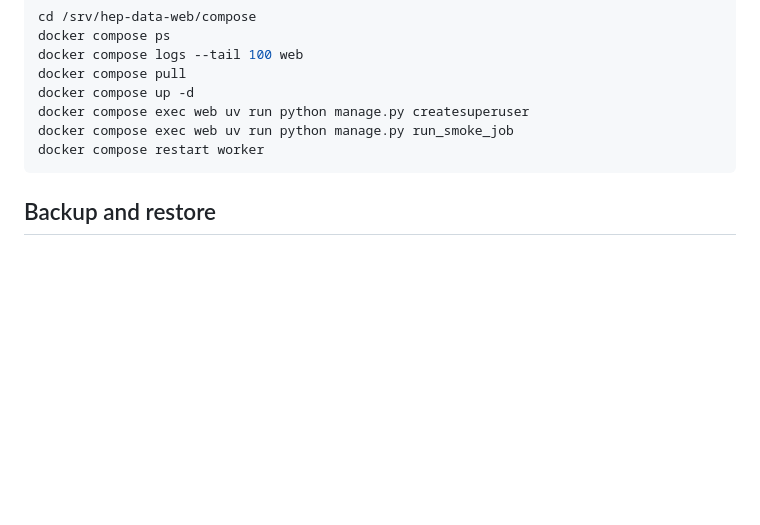
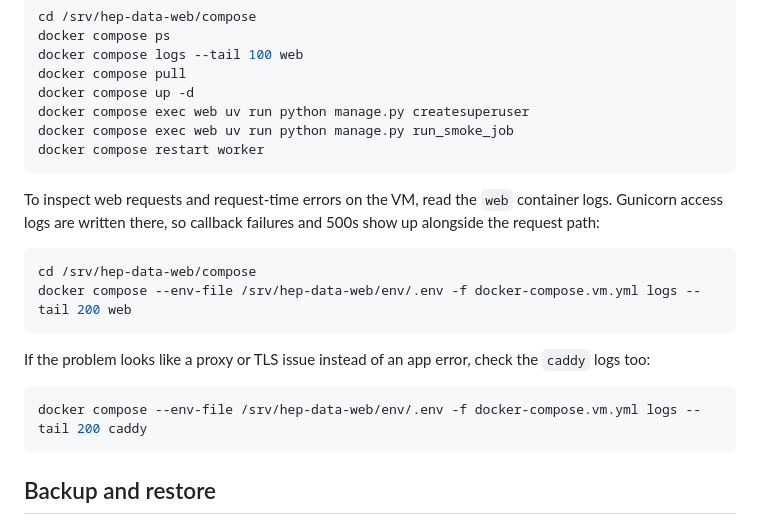
Before and after one commit to gordonwatts/hep-data-web, a Markdown page: docs/azure-vm-deployment.md, the part around the change. Drawn GitHub-style; blank space fills up the shorter version.

Commit message:
Document Azure VM web log access

````diff
--- a/docs/azure-vm-deployment.md
+++ b/docs/azure-vm-deployment.md
@@ -117,6 +117,22 @@ docker compose exec web uv run python manage.py run_smoke_job
 docker compose restart worker
 ```
 
+To inspect web requests and request-time errors on the VM, read the `web`
+container logs. Gunicorn access logs are written there, so callback failures and
+500s show up alongside the request path:
+
+```powershell
+cd /srv/hep-data-web/compose
+docker compose --env-file /srv/hep-data-web/env/.env -f docker-compose.vm.yml logs --tail 200 web
+```
+
+If the problem looks like a proxy or TLS issue instead of an app error, check
+the `caddy` logs too:
+
+```powershell
+docker compose --env-file /srv/hep-data-web/env/.env -f docker-compose.vm.yml logs --tail 200 caddy
+```
+
 ## Backup and restore
 
 Back up the database and artifacts from the VM, then copy the result to Azure
````
